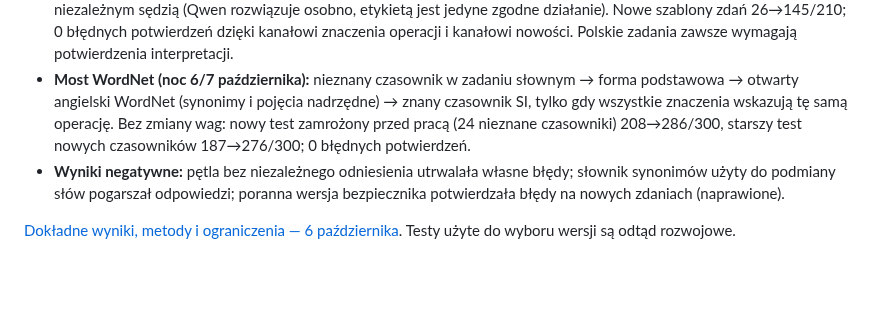
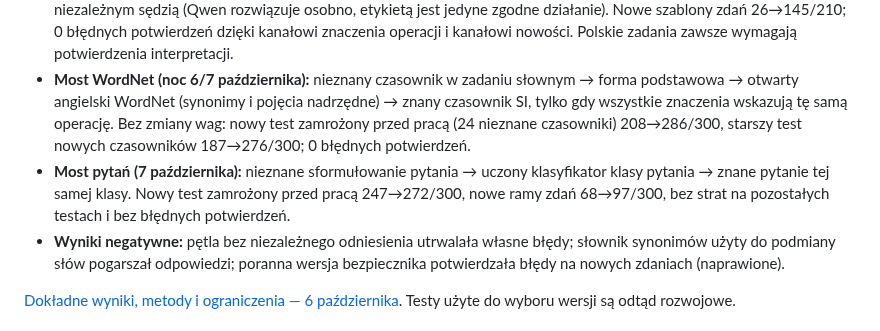
Before and after one commit to jbackk-lang/AI-SI, a Markdown page: README.md, the part around the change. Drawn GitHub-style; blank space fills up the shorter version.

Commit message:
Opisz most pytan w zadaniach slownych
Co-Authored-By: Claude Opus 5.5 <noreply@anthropic.com>
Claude-Session: https://claude.ai/code/session_01NYqp9QQLG9JWmoWAWYL2TP

```diff
--- a/README.md
+++ b/README.md
@@ -13,6 +13,7 @@ Własny mały model językowy SI działa bez Qwena, z kontrolą źródeł, moste
 - **Polski:** uczony maper pytań (SJP.PL → intencje) zamiast stałego słownika; niezrozumiane pytania dostają podpowiedź.
 - **Zadania słowne:** dwa małe parsery + dokładny kalkulator; most liczby–struktura (zasada odniesienia TIMDR) i pętla z niezależnym sędzią (Qwen rozwiązuje osobno, etykietą jest jedyne zgodne działanie). Nowe szablony zdań 26→145/210; 0 błędnych potwierdzeń dzięki kanałowi znaczenia operacji i kanałowi nowości. Polskie zadania zawsze wymagają potwierdzenia interpretacji.
 - **Most WordNet (noc 6/7 października):** nieznany czasownik w zadaniu słownym → forma podstawowa → otwarty angielski WordNet (synonimy i pojęcia nadrzędne) → znany czasownik SI, tylko gdy wszystkie znaczenia wskazują tę samą operację. Bez zmiany wag: nowy test zamrożony przed pracą (24 nieznane czasowniki) 208→286/300, starszy test nowych czasowników 187→276/300; 0 błędnych potwierdzeń.
+- **Most pytań (7 października):** nieznane sformułowanie pytania → uczony klasyfikator klasy pytania → znane pytanie tej samej klasy. Nowy test zamrożony przed pracą 247→272/300, nowe ramy zdań 68→97/300, bez strat na pozostałych testach i bez błędnych potwierdzeń.
 - **Wyniki negatywne:** pętla bez niezależnego odniesienia utrwalała własne błędy; słownik synonimów użyty do podmiany słów pogarszał odpowiedzi; poranna wersja bezpiecznika potwierdzała błędy na nowych zdaniach (naprawione).
 
 [Dokładne wyniki, metody i ograniczenia — 6 października](docs/SI_NAUKA_2026-10-06.md). Testy użyte do wyboru wersji są odtąd rozwojowe.
```
Also changed, not shown: README_DETAILS.md (+1 -1 lines), docs/SI_NAUKA_2026-10-06.md (+8 -1 lines).
